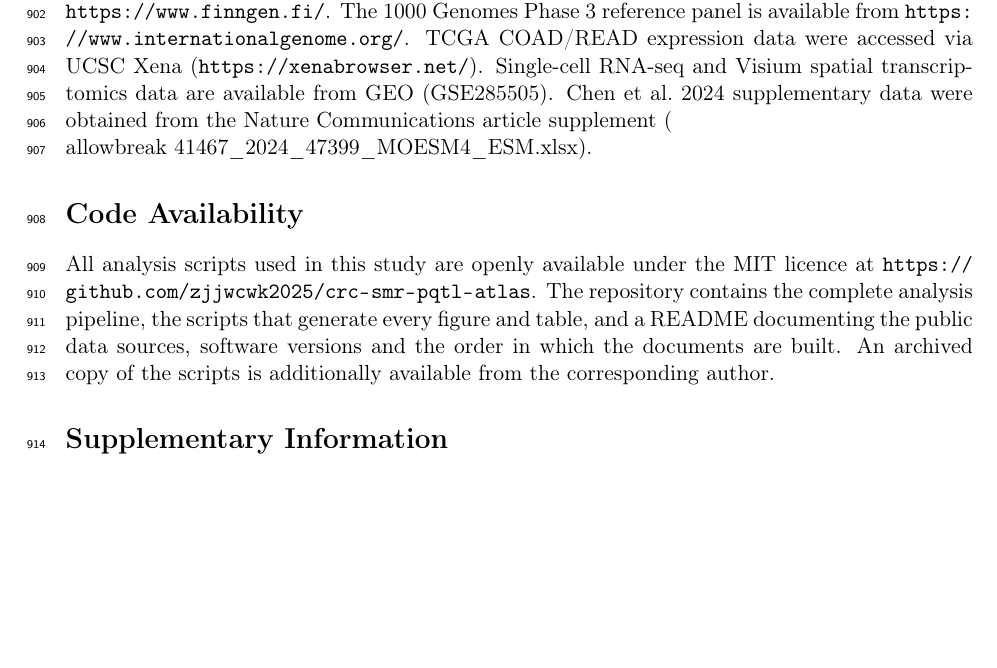
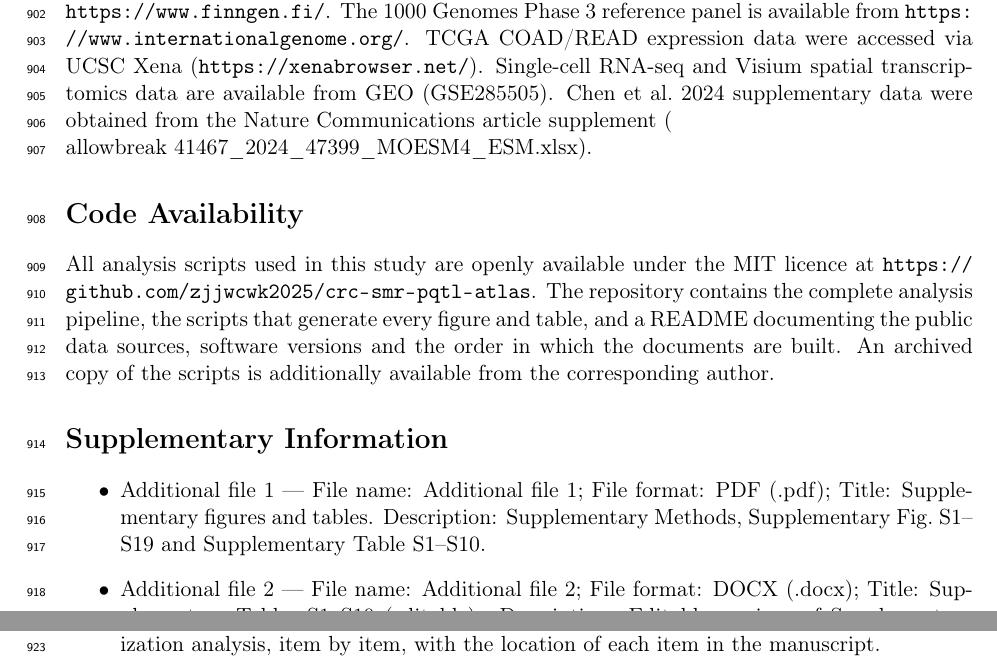
Before and after one commit to zjjwcwk2025/crc-smr-pqtl-atlas, a LaTeX document (manuscript/crc_smr_atlas_rev3.tex): part of page 32 of 32 before the commit and two parts of pages 32 and 33 of 33 after it, the two joined at a grey line, cut so that both start at the same text, the shorter picture padded with empty space. Compiled offline with pdfLaTeX.

Commit message:
List the three additional files in the manuscript text, as the journal guidelines require

```diff
--- a/manuscript/crc_smr_atlas_rev3.tex
+++ b/manuscript/crc_smr_atlas_rev3.tex
@@ -1261,4 +1261,17 @@ additionally available from the corresponding author.
 \section*{Supplementary Information}
 %==========================================================================
 
+\begin{itemize}
+\item Additional file 1 --- File name: Additional file 1; File format: PDF (.pdf);
+Title: Supplementary figures and tables. Description: Supplementary Methods,
+Supplementary Fig.~S1--S19 and Supplementary Table~S1--S10.
+\item Additional file 2 --- File name: Additional file 2; File format: DOCX (.docx);
+Title: Supplementary Tables S1--S10 (editable). Description: Editable versions of
+Supplementary Tables S1--S10 for production.
+\item Additional file 3 --- File name: Additional file 3; File format: PDF (.pdf);
+Title: STROBE-MR checklist. Description: Completed STROBE-MR checklist for this
+Mendelian randomization analysis, item by item, with the location of each item in
+the manuscript.
+\end{itemize}
+
 \end{document}
```
